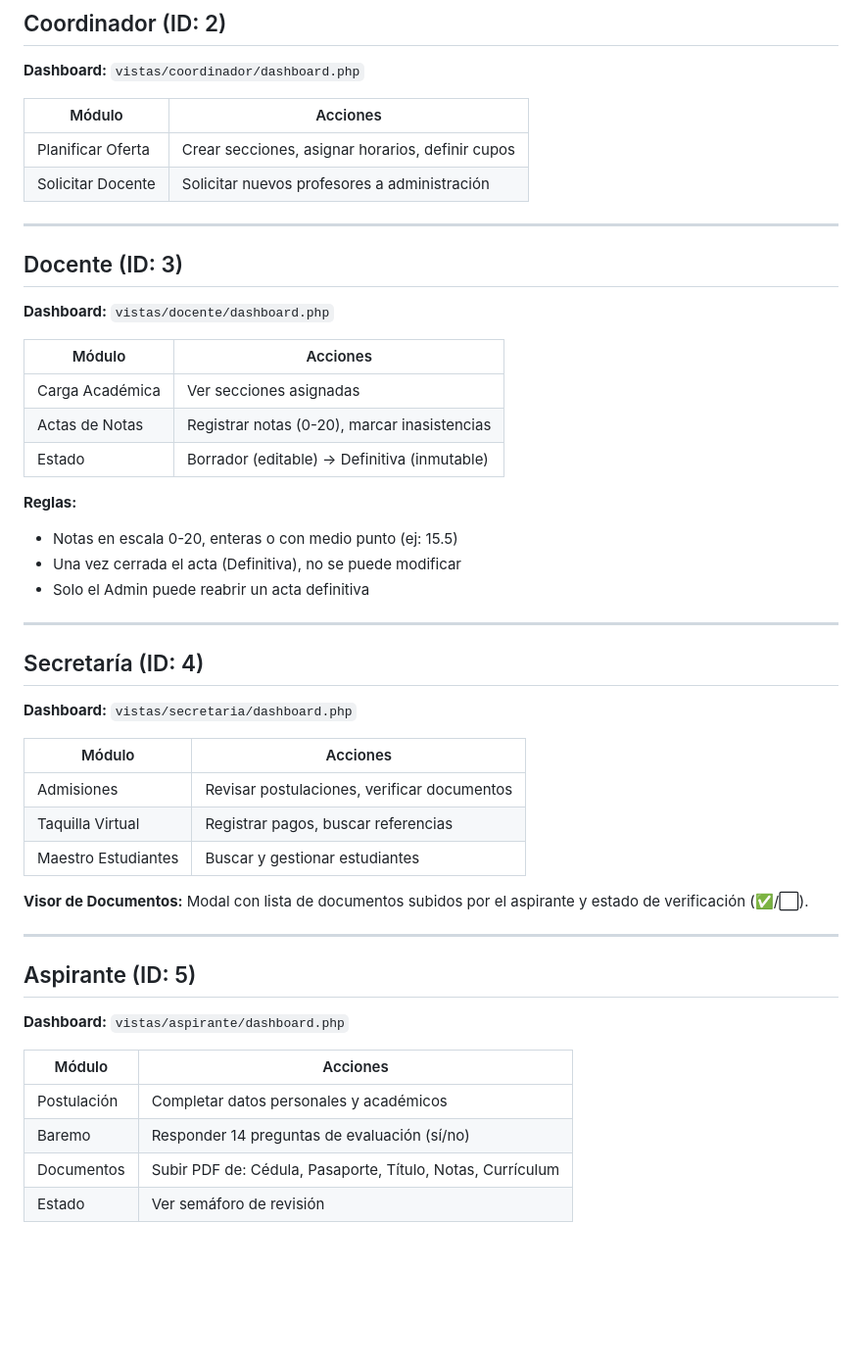
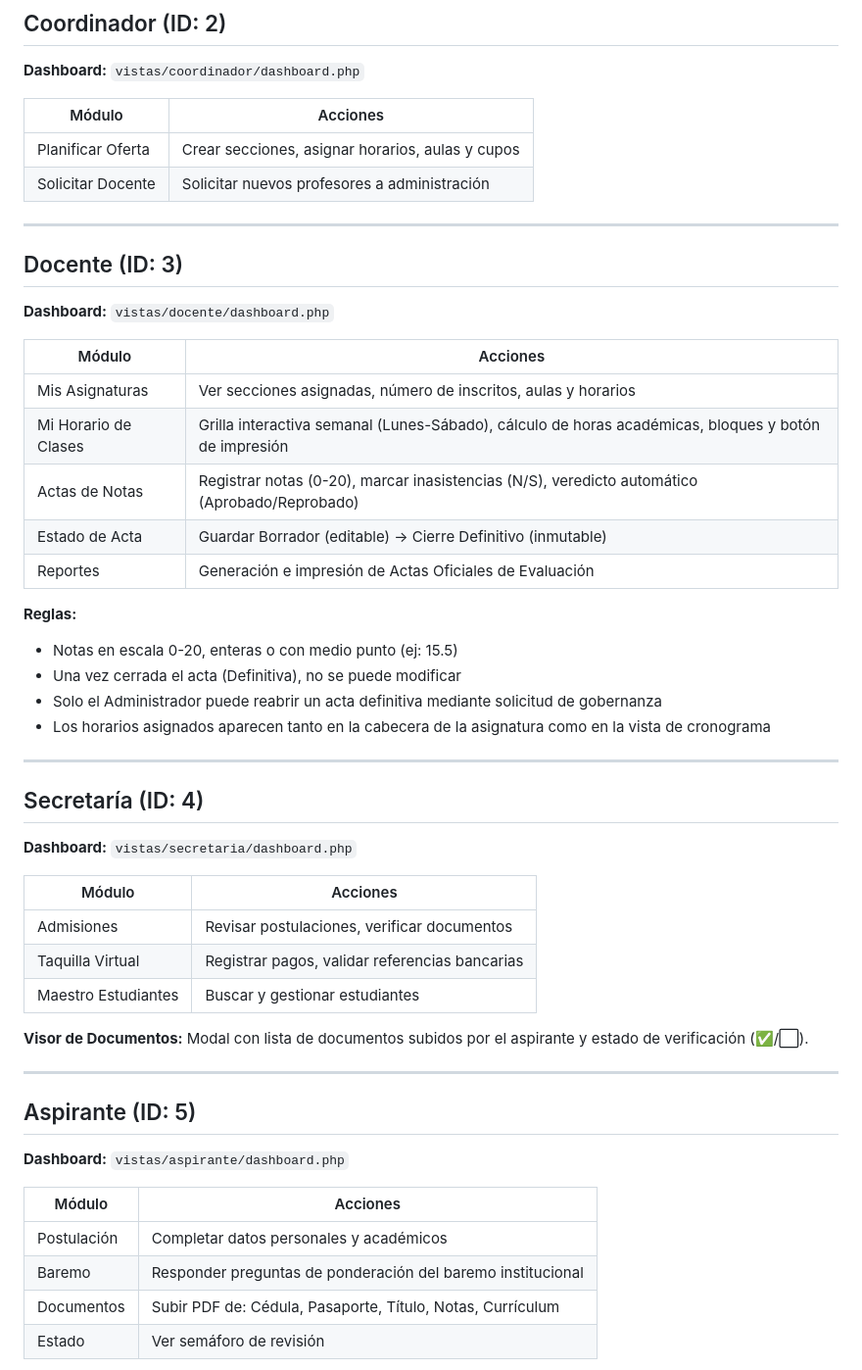
Before and after one commit to yeiverson/SIP, a Markdown page: docs/ROLES.md, the part around one of its changes. Shown at 98% size. Drawn GitHub-style; blank space fills up the shorter version.

```diff
--- a/docs/ROLES.md
+++ b/docs/ROLES.md
@@ -27,7 +27,7 @@ SIP-Postgrado UNEFA implementa 7 roles con acceso granular a módulos específic
 
 | Módulo | Acciones |
 |--------|----------|
-| Planificar Oferta | Crear secciones, asignar horarios, definir cupos |
+| Planificar Oferta | Crear secciones, asignar horarios, aulas y cupos |
 | Solicitar Docente | Solicitar nuevos profesores a administración |
 
 ---
@@ -38,14 +38,17 @@ SIP-Postgrado UNEFA implementa 7 roles con acceso granular a módulos específic
 
 | Módulo | Acciones |
 |--------|----------|
-| Carga Académica | Ver secciones asignadas |
-| Actas de Notas | Registrar notas (0-20), marcar inasistencias |
-| Estado | Borrador (editable) → Definitiva (inmutable) |
+| Mis Asignaturas | Ver secciones asignadas, número de inscritos, aulas y horarios |
+| Mi Horario de Clases | Grilla interactiva semanal (Lunes-Sábado), cálculo de horas académicas, bloques y botón de impresión |
+| Actas de Notas | Registrar notas (0-20), marcar inasistencias (N/S), veredicto automático (Aprobado/Reprobado) |
+| Estado de Acta | Guardar Borrador (editable) → Cierre Definitivo (inmutable) |
+| Reportes | Generación e impresión de Actas Oficiales de Evaluación |
 
 **Reglas:**
 - Notas en escala 0-20, enteras o con medio punto (ej: 15.5)
 - Una vez cerrada el acta (Definitiva), no se puede modificar
-- Solo el Admin puede reabrir un acta definitiva
+- Solo el Administrador puede reabrir un acta definitiva mediante solicitud de gobernanza
+- Los horarios asignados aparecen tanto en la cabecera de la asignatura como en la vista de cronograma
 
 ---
 
@@ -56,7 +59,7 @@ SIP-Postgrado UNEFA implementa 7 roles con acceso granular a módulos específic
 | Módulo | Acciones |
 |--------|----------|
 | Admisiones | Revisar postulaciones, verificar documentos |
-| Taquilla Virtual | Registrar pagos, buscar referencias |
+| Taquilla Virtual | Registrar pagos, validar referencias bancarias |
 | Maestro Estudiantes | Buscar y gestionar estudiantes |
 
 **Visor de Documentos:** Modal con lista de documentos subidos por el aspirante y estado de verificación (✅/⬜).
@@ -70,7 +73,7 @@ SIP-Postgrado UNEFA implementa 7 roles con acceso granular a módulos específic
 | Módulo | Acciones |
 |--------|----------|
 | Postulación | Completar datos personales y académicos |
-| Baremo | Responder 14 preguntas de evaluación (sí/no) |
+| Baremo | Responder preguntas de ponderación del baremo institucional |
 | Documentos | Subir PDF de: Cédula, Pasaporte, Título, Notas, Currículum |
 | Estado | Ver semáforo de revisión |
 
```
Also changed, not shown: other parts of docs/ROLES.md (+8 -5 lines), README.md (+27 -7 lines), docs/DATABASE.md (+10 -0 lines).
